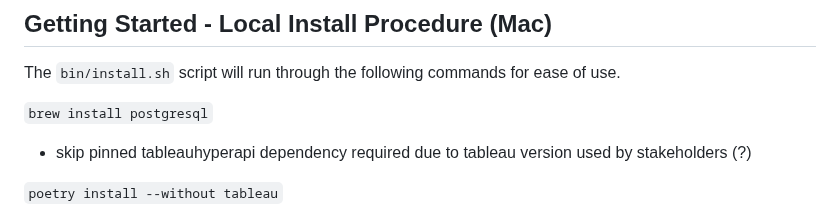
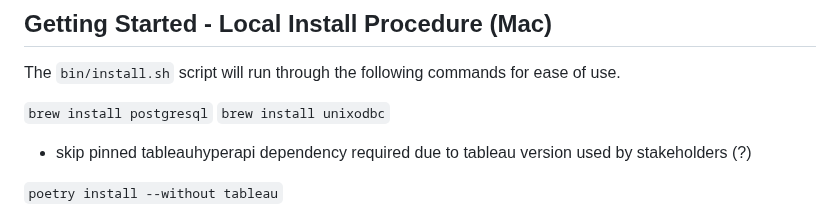
Before and after one commit to mbta/lamp, a Markdown page: README.md, the part around the change. Rendered like a GitHub page.

Commit message:
add unixodbc install instruction

```diff
--- a/README.md
+++ b/README.md
@@ -21,6 +21,7 @@ LAMP application architecture is managed and described using `Terraform` in the
 The  `bin/install.sh` script will run through the following commands for ease of use.
 
 `brew install postgresql`
+`brew install unixodbc`
 
 - skip pinned tableauhyperapi dependency required due to tableau version used by stakeholders (?)
 
```
